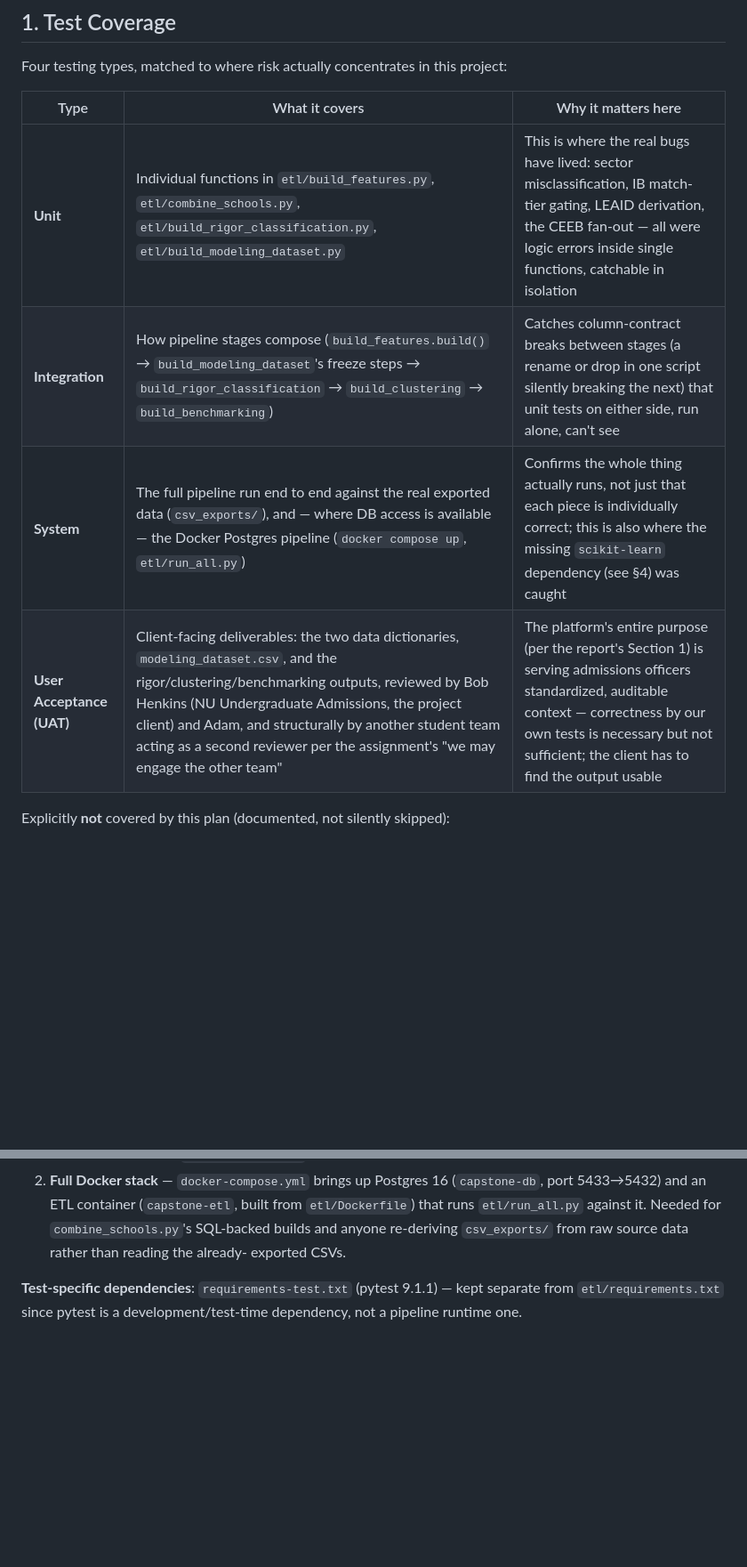
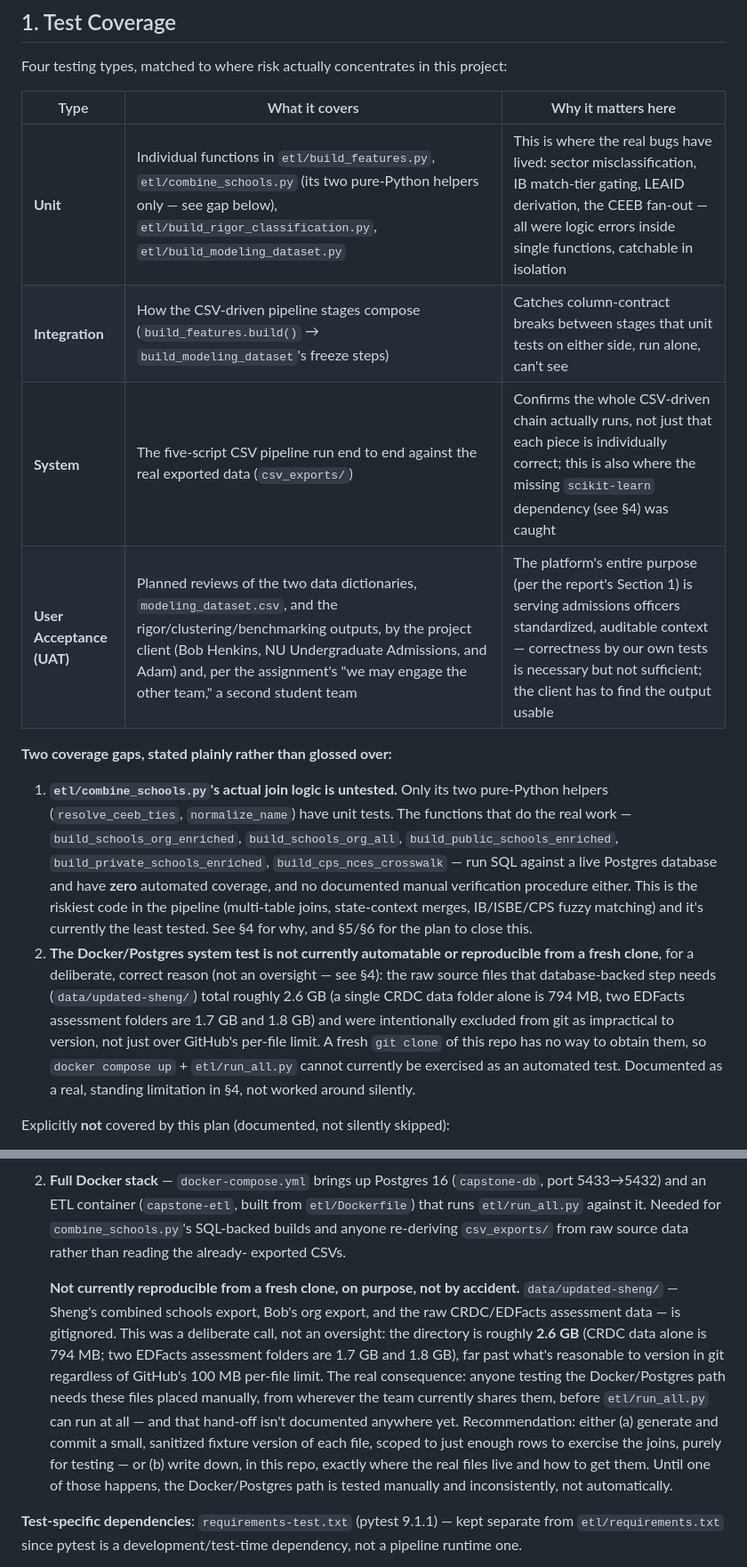
Before and after one commit to mchalekson/498-capstone, a Markdown page: docs/TEST_PLAN.md, 2 parts joined by grey strips. Shown at 89% size. Drawn GitHub-style; blank space fills up the shorter version.

```diff
--- a/docs/TEST_PLAN.md
+++ b/docs/TEST_PLAN.md
@@ -16,10 +16,30 @@ Four testing types, matched to where risk actually concentrates in this project:
 
 | Type | What it covers | Why it matters here |
 |---|---|---|
-| **Unit** | Individual functions in `etl/build_features.py`, `etl/combine_schools.py`, `etl/build_rigor_classification.py`, `etl/build_modeling_dataset.py` | This is where the real bugs have lived: sector misclassification, IB match-tier gating, LEAID derivation, the CEEB fan-out — all were logic errors inside single functions, catchable in isolation |
-| **Integration** | How pipeline stages compose (`build_features.build()` → `build_modeling_dataset`'s freeze steps → `build_rigor_classification` → `build_clustering` → `build_benchmarking`) | Catches column-contract breaks between stages (a rename or drop in one script silently breaking the next) that unit tests on either side, run alone, can't see |
-| **System** | The full pipeline run end to end against the real exported data (`csv_exports/`), and — where DB access is available — the Docker Postgres pipeline (`docker compose up`, `etl/run_all.py`) | Confirms the whole thing actually runs, not just that each piece is individually correct; this is also where the missing `scikit-learn` dependency (see §4) was caught |
-| **User Acceptance (UAT)** | Client-facing deliverables: the two data dictionaries, `modeling_dataset.csv`, and the rigor/clustering/benchmarking outputs, reviewed by Bob Henkins (NU Undergraduate Admissions, the project client) and Adam, and structurally by another student team acting as a second reviewer per the assignment's "we may engage the other team" | The platform's entire purpose (per the report's Section 1) is serving admissions officers standardized, auditable context — correctness by our own tests is necessary but not sufficient; the client has to find the output usable |
+| **Unit** | Individual functions in `etl/build_features.py`, `etl/combine_schools.py` (its two pure-Python helpers only — see gap below), `etl/build_rigor_classification.py`, `etl/build_modeling_dataset.py` | This is where the real bugs have lived: sector misclassification, IB match-tier gating, LEAID derivation, the CEEB fan-out — all were logic errors inside single functions, catchable in isolation |
+| **Integration** | How the CSV-driven pipeline stages compose (`build_features.build()` → `build_modeling_dataset`'s freeze steps) | Catches column-contract breaks between stages that unit tests on either side, run alone, can't see |
+| **System** | The five-script CSV pipeline run end to end against the real exported data (`csv_exports/`) | Confirms the whole CSV-driven chain actually runs, not just that each piece is individually correct; this is also where the missing `scikit-learn` dependency (see §4) was caught |
+| **User Acceptance (UAT)** | Planned reviews of the two data dictionaries, `modeling_dataset.csv`, and the rigor/clustering/benchmarking outputs, by the project client (Bob Henkins, NU Undergraduate Admissions, and Adam) and, per the assignment's "we may engage the other team," a second student team | The platform's entire purpose (per the report's Section 1) is serving admissions officers standardized, auditable context — correctness by our own tests is necessary but not sufficient; the client has to find the output usable |
+
+**Two coverage gaps, stated plainly rather than glossed over:**
+
+1. **`etl/combine_schools.py`'s actual join logic is untested.** Only its two pure-Python
+   helpers (`resolve_ceeb_ties`, `normalize_name`) have unit tests. The functions that do the
+   real work — `build_schools_org_enriched`, `build_schools_org_all`,
+   `build_public_schools_enriched`, `build_private_schools_enriched`,
+   `build_cps_nces_crosswalk` — run SQL against a live Postgres database and have **zero**
+   automated coverage, and no documented manual verification procedure either. This is the
+   riskiest code in the pipeline (multi-table joins, state-context merges, IB/ISBE/CPS fuzzy
+   matching) and it's currently the least tested. See §4 for why, and §5/§6 for the plan to
+   close this.
+2. **The Docker/Postgres system test is not currently automatable or reproducible from a
+   fresh clone**, for a deliberate, correct reason (not an oversight — see §4): the raw source
+   files that database-backed step needs (`data/updated-sheng/`) total roughly 2.6 GB
+   (a single CRDC data folder alone is 794 MB, two EDFacts assessment folders are 1.7 GB and
+   1.8 GB) and were intentionally excluded from git as impractical to version, not just
+   over GitHub's per-file limit. A fresh `git clone` of this repo has no way to obtain them,
+   so `docker compose up` + `etl/run_all.py` cannot currently be exercised as an automated
+   test. Documented as a real, standing limitation in §4, not worked around silently.
 
 Explicitly **not** covered by this plan (documented, not silently skipped):
 - Load/performance testing — out of scope; this is a batch ETL pipeline re-run at most annually
@@ -138,6 +166,20 @@ docstring, which explains this convention directly).
    anyone re-deriving `csv_exports/` from raw source data rather than reading the already-
    exported CSVs.
 
+   **Not currently reproducible from a fresh clone, on purpose, not by accident.**
+   `data/updated-sheng/` — Sheng's combined schools export, Bob's org export, and the raw
+   CRDC/EDFacts assessment data — is gitignored. This was a deliberate call, not an
+   oversight: the directory is roughly **2.6 GB** (CRDC data alone is 794 MB; two EDFacts
+   assessment folders are 1.7 GB and 1.8 GB), far past what's reasonable to version in git
+   regardless of GitHub's 100 MB per-file limit. The real consequence: anyone testing the
+   Docker/Postgres path needs these files placed manually, from wherever the team currently
+   shares them, before `etl/run_all.py` can run at all — and that hand-off isn't documented
+   anywhere yet. Recommendation: either (a) generate and commit a small, sanitized fixture
+   version of each file, scoped to just enough rows to exercise the joins, purely for testing
+   — or (b) write down, in this repo, exactly where the real files live and how to get them.
+   Until one of those happens, the Docker/Postgres path is tested manually and
+   inconsistently, not automatically.
+
 **Test-specific dependencies**: `requirements-test.txt` (pytest 9.1.1) — kept separate from
 `etl/requirements.txt` since pytest is a development/test-time dependency, not a pipeline
 runtime one.
```
Also changed, not shown: other parts of docs/TEST_PLAN.md (+30 -10 lines).
